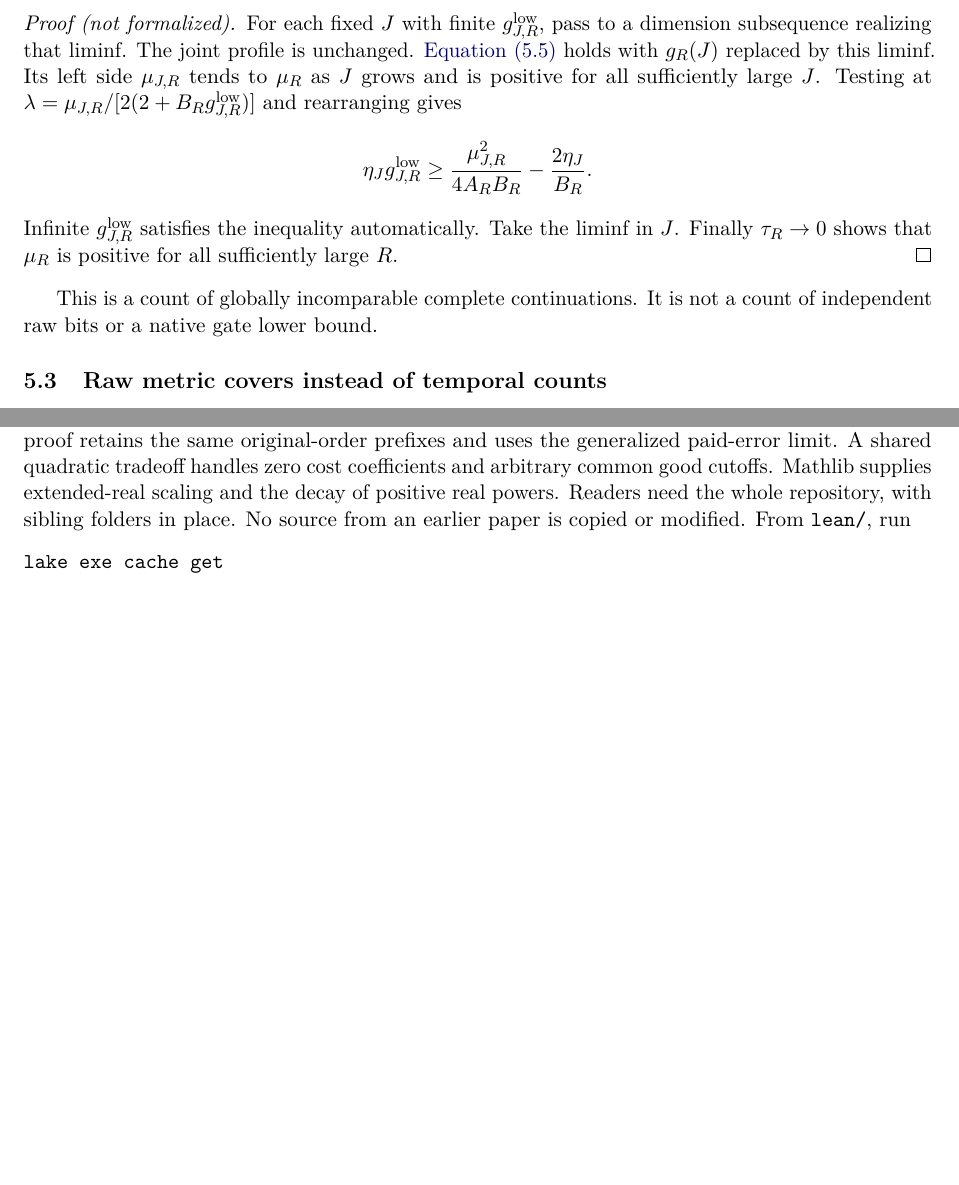
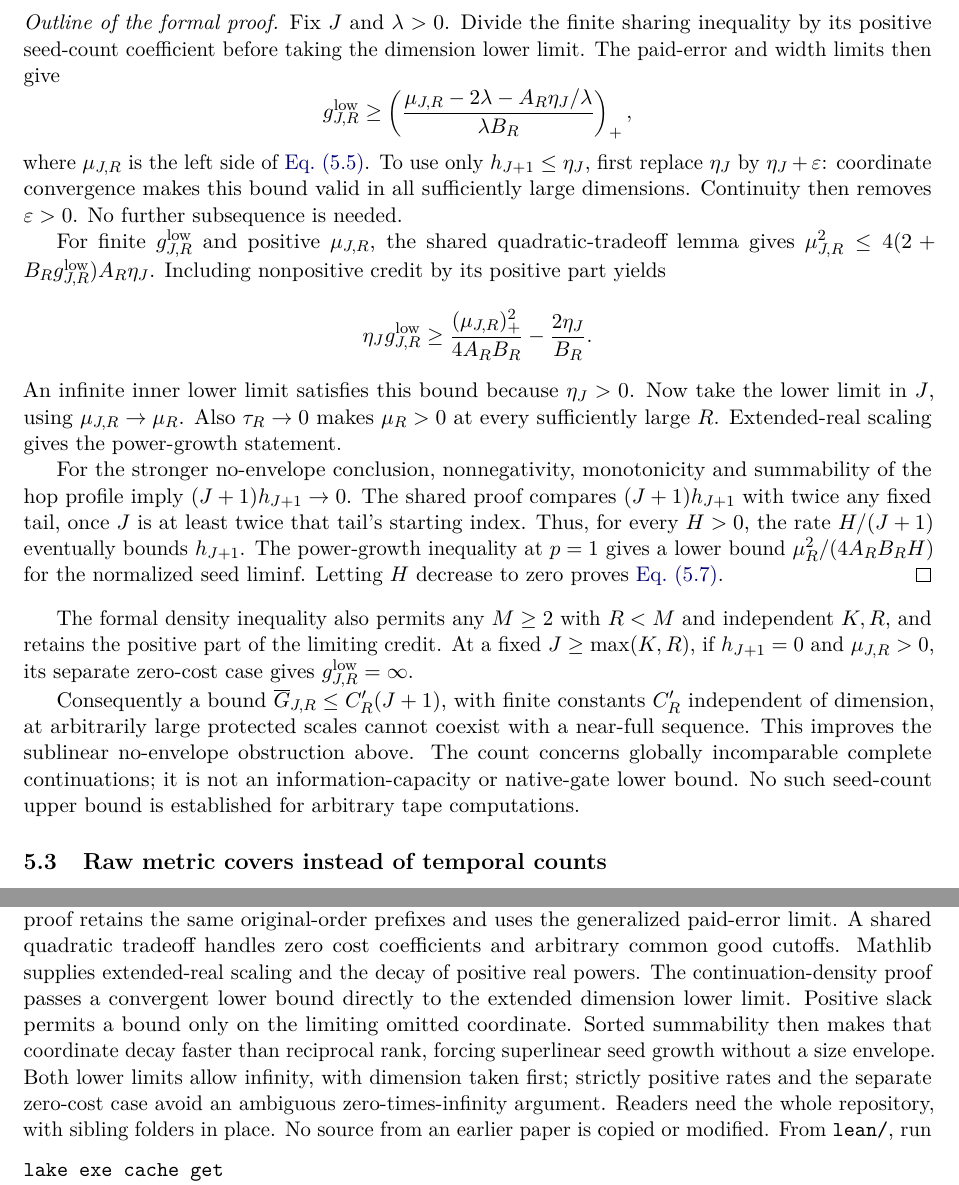
Before and after one commit to HansBrende/papers, a LaTeX paper (Source-Covers-and-Barriers-to-Tape-Transposition/paper/main.tex, which reads Source-Covers-and-Barriers-to-Tape-Transposition/paper/sections/shared-support.tex, Source-Covers-and-Barriers-to-Tape-Transposition/paper/sections/verification.tex): two parts of pages 35 and 58 of 60 before the commit and two parts of pages 36 and 60 of 62 after it, joined at a grey line, cut at the place of the change, the shorter picture padded with empty space. Compiled offline with pdfLaTeX.

Commit message:
Formalize continuation density and superlinear seed growth
Derive the density bound from the existing paid sharing inequality using
extended lower limits on one joint profile. Only the limiting omitted-hop
coordinate needs an eventual rate bound. Sorted summability strengthens
the no-envelope conclusion to divergence of the seed count divided by rank.

Reuse the quadratic tradeoff and Mathlib limit machinery, update the
manuscript and verification index, and record the next formalization target.

Co-authored-by: GPT-6 Astra <noreply@openai.com>

```diff
--- a/Source-Covers-and-Barriers-to-Tape-Transposition/paper/sections/shared-support.tex
+++ b/Source-Covers-and-Barriers-to-Tape-Transposition/paper/sections/shared-support.tex
@@ -216,22 +229,55 @@ positive quadratic growth.
 \end{corollary}
-\begin{informalproof}
-For each fixed $J$ with finite $g^{\rm low}_{J,R}$, pass to a dimension
-subsequence realizing that liminf. The joint profile is unchanged.
-\Cref{eq:sharing-prefix-limit} holds with $g_R(J)$ replaced by this
-liminf. Its left side $\mu_{J,R}$ tends to $\mu_R$ as $J$ grows and is
-positive for all sufficiently large $J$. Testing at
-$\lambda=\mu_{J,R}/[2(2+B_Rg^{\rm low}_{J,R})]$ and rearranging gives
+\begin{outline}
+Fix $J$ and $\lambda>0$. Divide the finite sharing inequality by its
+positive seed-count coefficient before taking the dimension lower limit.
+The paid-error and width limits then give
+\[
+ g^{\rm low}_{J,R}\ge
+ \left(\frac{\mu_{J,R}-2\lambda-A_R\eta_J/\lambda}
+                  {\lambda B_R}\right)_+,
+\]
+where $\mu_{J,R}$ is the left side of
+\cref{eq:sharing-prefix-limit}. To use only $h_{J+1}\le\eta_J$,
+first replace $\eta_J$ by $\eta_J+\varepsilon$: coordinate convergence
+makes this bound valid in all sufficiently large dimensions. Continuity
+then removes $\varepsilon>0$. No further subsequence is needed.
+
+For finite $g^{\rm low}_{J,R}$ and positive $\mu_{J,R}$, the shared
+quadratic-tradeoff lemma gives
+$\mu_{J,R}^2\le4(2+B_Rg^{\rm low}_{J,R})A_R\eta_J$.
+Including nonpositive credit by its positive part yields
 \[
  \eta_Jg^{\rm low}_{J,R}
- \ge\frac{\mu_{J,R}^2}{4A_RB_R}-\frac{2\eta_J}{B_R}.
+ \ge\frac{(\mu_{J,R})_+^2}{4A_RB_R}-\frac{2\eta_J}{B_R}.
 \]
-Infinite $g^{\rm low}_{J,R}$ satisfies the inequality automatically. Take the
-liminf in $J$. Finally $\tau_R\to0$ shows that $\mu_R$ is positive for
-all sufficiently large $R$.
-\end{informalproof}
+An infinite inner lower limit satisfies this bound because $\eta_J>0$.
+Now take the lower limit in $J$, using $\mu_{J,R}\to\mu_R$.
+Also $\tau_R\to0$ makes $\mu_R>0$ at every sufficiently large $R$.
+Extended-real scaling gives the power-growth statement.
 
-This is a count of globally incomparable complete continuations. It is
-not a count of independent raw bits or a native gate lower bound.
+For the stronger no-envelope conclusion, nonnegativity, monotonicity
+and summability of the hop profile imply $(J+1)h_{J+1}\to0$.
+The shared proof compares $(J+1)h_{J+1}$ with twice any fixed tail,
+once $J$ is at least twice that tail's starting index.
+Thus, for every $H>0$, the rate $H/(J+1)$ eventually bounds
+$h_{J+1}$. The power-growth inequality at $p=1$ gives a lower bound
+$\mu_R^2/(4A_RB_RH)$ for the normalized seed liminf. Letting $H$
+decrease to zero proves \cref{eq:sharing-superlinear}.
+\end{outline}
+
+The formal density inequality also permits any $M\ge2$ with $R<M$
+and independent $K,R$, and retains the positive part of the limiting
+credit. At a fixed $J\ge\max(K,R)$, if $h_{J+1}=0$ and
+$\mu_{J,R}>0$, its separate zero-cost case gives
+$g^{\rm low}_{J,R}=\infty$.
+
+Consequently a bound $\overline G_{J,R}\le C_R'(J+1)$, with finite
+constants $C_R'$ independent of dimension, at arbitrarily large protected
+scales cannot coexist with a near-full sequence. This improves the
+sublinear no-envelope obstruction above.
+The count concerns globally incomparable complete continuations;
+it is not an information-capacity or native-gate lower bound.
+No such seed-count upper bound is established for arbitrary tape computations.
 
 \subsection{Raw metric covers instead of temporal counts}
 
--- a/Source-Covers-and-Barriers-to-Tape-Transposition/paper/sections/verification.tex
+++ b/Source-Covers-and-Barriers-to-Tape-Transposition/paper/sections/verification.tex
@@ -54,6 +54,13 @@ The uniform-sharing proof retains the same original-order prefixes and
 uses the generalized paid-error limit. A shared quadratic tradeoff handles
 zero cost coefficients and arbitrary common good cutoffs. Mathlib supplies
 extended-real scaling and the decay of positive real powers.
+The continuation-density proof passes a convergent lower bound directly
+to the extended dimension lower limit. Positive slack permits a bound only
+on the limiting omitted coordinate. Sorted summability then makes that
+coordinate decay faster than reciprocal rank, forcing superlinear seed
+growth without a size envelope. Both lower limits allow infinity, with
+dimension taken first; strictly positive rates and the separate zero-cost
+case avoid an ambiguous zero-times-infinity argument.
 Readers need the whole repository, with sibling folders in place.
 No source from an earlier paper is copied or modified. From \path{lean/}, run
 \begin{samepage}
```
Also changed, not shown: Source-Covers-and-Barriers-to-Tape-Transposition/FORMALIZATION-INDEX.md (+7 -5 lines), Source-Covers-and-Barriers-to-Tape-Transposition/FORMALIZATION.md (+46 -7 lines), Source-Covers-and-Barriers-to-Tape-Transposition/paper/sections/abstract.tex (+5 -1 lines), Source-Covers-and-Barriers-to-Tape-Transposition/paper/sections/introduction.tex (+2 -3 lines), Source-Covers-and-Barriers-to-Tape-Transposition/paper/sections/roadmap.tex (+4 -0 lines), Source-Covers-and-Barriers-to-Tape-Transposition/paper/sections/theorem-index.tex (+7 -3 lines), README.md, Source-Covers-and-Barriers-to-Tape-Transposition/README.md, Source-Covers-and-Barriers-to-Tape-Transposition/paper/main.pdf, lean-machine/README.md, Source-Covers-and-Barriers-to-Tape-Transposition/paper/sections/shared-support.tex (29 more changed lines), Source-Covers-and-Barriers-to-Tape-Transposition/paper/sections/verification.tex (2 more changed lines), 7 other files.
